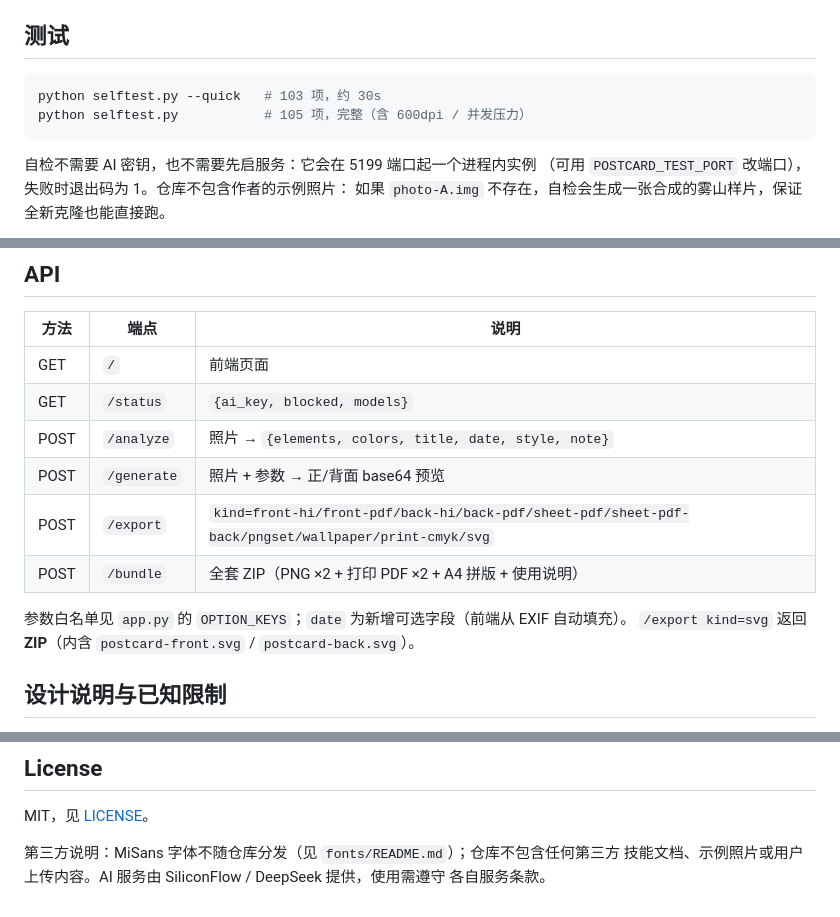
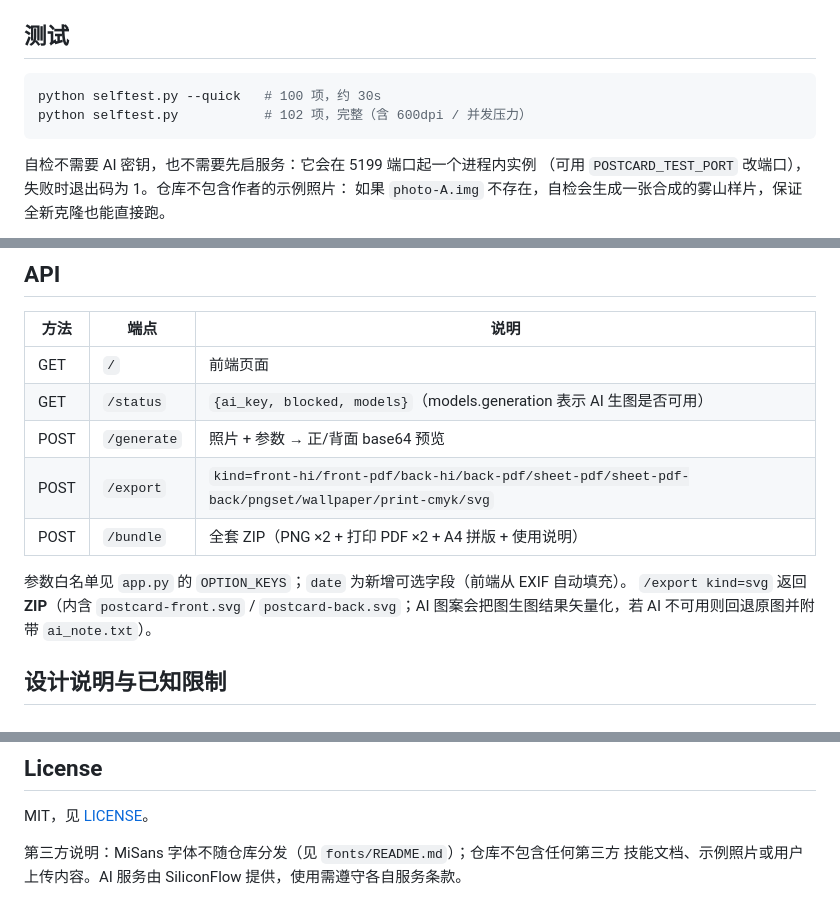
Before and after one commit to xiiiii422/postcard-studio, a Markdown page: README.md, 3 parts joined by grey strips. Drawn GitHub-style.

````diff
--- a/README.md
+++ b/README.md
@@ -93,8 +93,8 @@ fonts/README.md         字体（MiSans 未随仓库分发）说明
 ## 测试
 
 ```powershell
-python selftest.py --quick   # 103 项，约 30s
-python selftest.py           # 105 项，完整（含 600dpi / 并发压力）
+python selftest.py --quick   # 100 项，约 30s
+python selftest.py           # 102 项，完整（含 600dpi / 并发压力）
 ```
 
 自检不需要 AI 密钥，也不需要先启服务：它会在 5199 端口起一个进程内实例
@@ -114,14 +114,13 @@ tone / EDGE 多边形数与文件大小。当前基线见 [docs/BENCHMARKS.md](d
 | 方法 | 端点 | 说明 |
 |---|---|---|
 | GET | `/` | 前端页面 |
-| GET | `/status` | `{ai_key, blocked, models}` |
-| POST | `/analyze` | 照片 → `{elements, colors, title, date, style, note}` |
+| GET | `/status` | `{ai_key, blocked, models}`（models.generation 表示 AI 生图是否可用） |
 | POST | `/generate` | 照片 + 参数 → 正/背面 base64 预览 |
 | POST | `/export` | `kind=front-hi/front-pdf/back-hi/back-pdf/sheet-pdf/sheet-pdf-back/pngset/wallpaper/print-cmyk/svg` |
 | POST | `/bundle` | 全套 ZIP（PNG ×2 + 打印 PDF ×2 + A4 拼版 + 使用说明） |
 
 参数白名单见 `app.py` 的 `OPTION_KEYS`；`date` 为新增可选字段（前端从 EXIF 自动填充）。
-`/export kind=svg` 返回 **ZIP**（内含 `postcard-front.svg` / `postcard-back.svg`）。
+`/export kind=svg` 返回 **ZIP**（内含 `postcard-front.svg` / `postcard-back.svg`；AI 图案会把图生图结果矢量化，若 AI 不可用则回退原图并附带 `ai_note.txt`）。
 
 ## 设计说明与已知限制
 
@@ -151,5 +150,4 @@ tone / EDGE 多边形数与文件大小。当前基线见 [docs/BENCHMARKS.md](d
 MIT，见 [LICENSE](LICENSE)。
 
 第三方说明：MiSans 字体不随仓库分发（见 `fonts/README.md`）；仓库不包含任何第三方
-技能文档、示例照片或用户上传内容。AI 服务由 SiliconFlow / DeepSeek 提供，使用需遵守
-各自服务条款。
+技能文档、示例照片或用户上传内容。AI 服务由 SiliconFlow 提供，使用需遵守各自服务条款。
````
Also changed, not shown: other parts of README.md (+15 -15 lines), docs/CHANGELOG.md (+26 -0 lines), docs/screenshot-ui.png, 4 other files.
